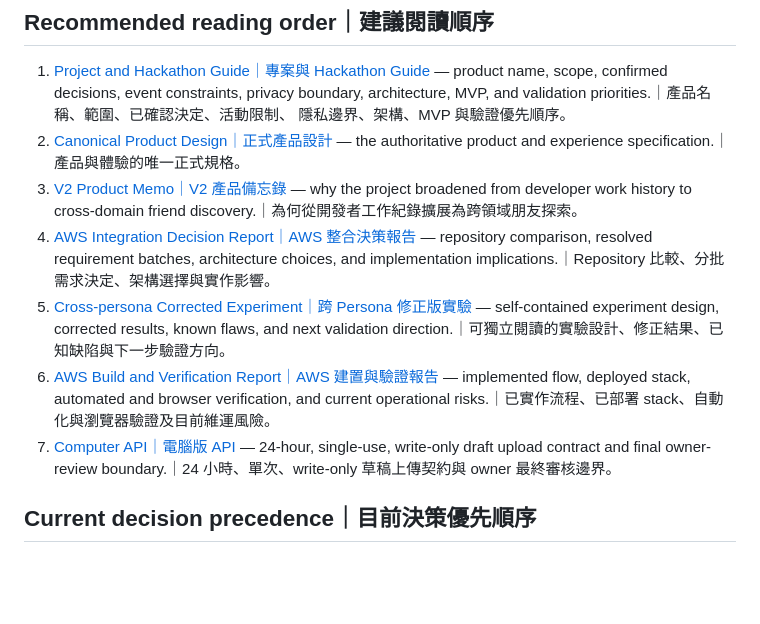
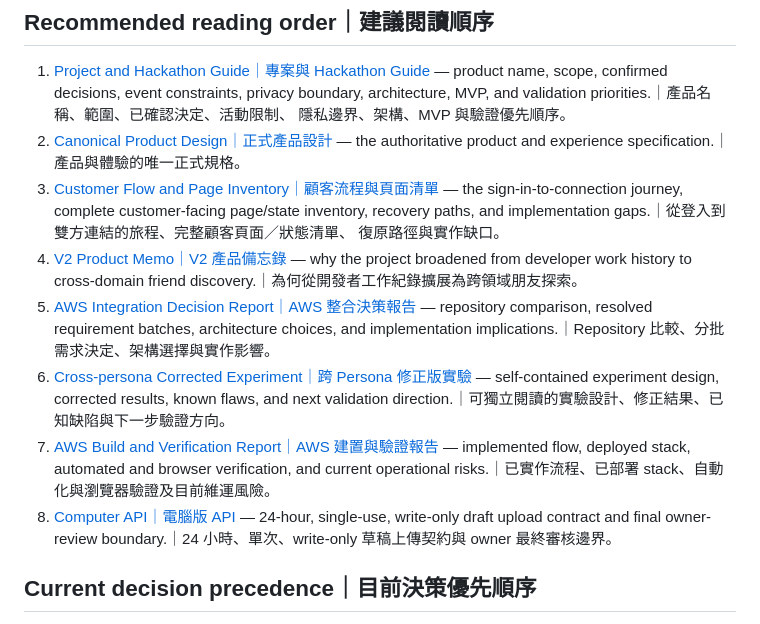
Before and after one commit to stantheman070911/futuremode, a Markdown page: docs/pm/README.md, the part around the change. Rendered like a GitHub page; blank space fills up the shorter version.

Commit message:
docs: map customer flow and page inventory

```diff
--- a/docs/pm/README.md
+++ b/docs/pm/README.md
@@ -15,19 +15,23 @@ Project and Hackathon Guide and the Canonical Product Design.
    隱私邊界、架構、MVP 與驗證優先順序。
 2. [Canonical Product Design｜正式產品設計](../product-design.md)
    — the authoritative product and experience specification.｜產品與體驗的唯一正式規格。
-3. [V2 Product Memo｜V2 產品備忘錄](v2-product-memo.md)
+3. [Customer Flow and Page Inventory｜顧客流程與頁面清單](customer-flow-and-page-inventory.md)
+   — the sign-in-to-connection journey, complete customer-facing page/state inventory,
+   recovery paths, and implementation gaps.｜從登入到雙方連結的旅程、完整顧客頁面／狀態清單、
+   復原路徑與實作缺口。
+4. [V2 Product Memo｜V2 產品備忘錄](v2-product-memo.md)
    — why the project broadened from developer work history to cross-domain friend
    discovery.｜為何從開發者工作紀錄擴展為跨領域朋友探索。
-4. [AWS Integration Decision Report｜AWS 整合決策報告](aws-integration-decision-report.md)
+5. [AWS Integration Decision Report｜AWS 整合決策報告](aws-integration-decision-report.md)
    — repository comparison, resolved requirement batches, architecture choices, and
    implementation implications.｜Repository 比較、分批需求決定、架構選擇與實作影響。
-5. [Cross-persona Corrected Experiment｜跨 Persona 修正版實驗](cross-persona-corrected-experiment.md)
+6. [Cross-persona Corrected Experiment｜跨 Persona 修正版實驗](cross-persona-corrected-experiment.md)
    — self-contained experiment design, corrected results, known flaws, and next
    validation direction.｜可獨立閱讀的實驗設計、修正結果、已知缺陷與下一步驗證方向。
-6. [AWS Build and Verification Report｜AWS 建置與驗證報告](aws-build-and-verification-report.md)
+7. [AWS Build and Verification Report｜AWS 建置與驗證報告](aws-build-and-verification-report.md)
    — implemented flow, deployed stack, automated and browser verification, and current
    operational risks.｜已實作流程、已部署 stack、自動化與瀏覽器驗證及目前維運風險。
-7. [Computer API｜電腦版 API](../computer-api.md)
+8. [Computer API｜電腦版 API](../computer-api.md)
    — 24-hour, single-use, write-only draft upload contract and final owner-review
    boundary.｜24 小時、單次、write-only 草稿上傳契約與 owner 最終審核邊界。
 
```
Also changed, not shown: docs/pm/customer-flow-and-page-inventory.md (added, +227 -0 lines).
